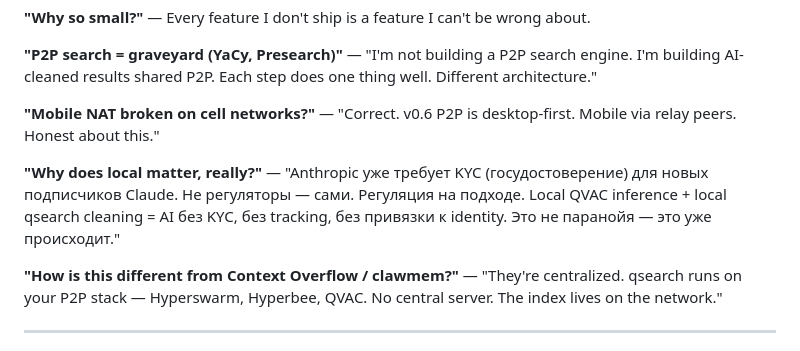
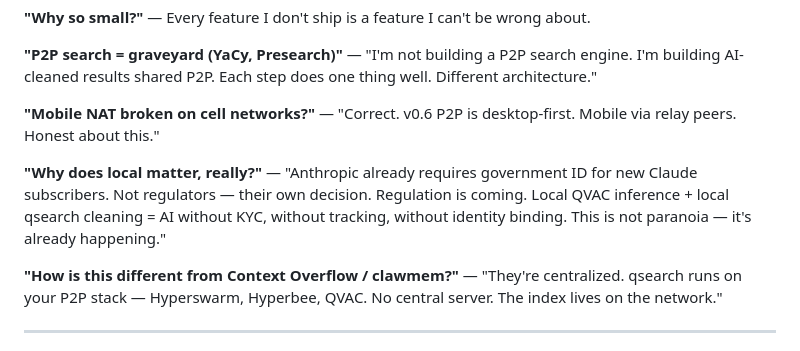
Before and after one commit to theYahia/qsearch, a Markdown page: docs/PITCH_NOTE.md, the part around the change. Rendered like a GitHub page.

Commit message:
fix: standardize pitch note formatting

```diff
--- a/docs/PITCH_NOTE.md
+++ b/docs/PITCH_NOTE.md
@@ -151,7 +151,7 @@ QVAC SDK has embeddings but **no RAG module**. Hyperbee has P2P storage but **no
 
 **"Mobile NAT broken on cell networks?"** — "Correct. v0.6 P2P is desktop-first. Mobile via relay peers. Honest about this."
 
-**"Why does local matter, really?"** — "Anthropic уже требует KYC (госудостоверение) для новых подписчиков Claude. Не регуляторы — сами. Регуляция на подходе. Local QVAC inference + local qsearch cleaning = AI без KYC, без tracking, без привязки к identity. Это не паранойя — это уже происходит."
+**"Why does local matter, really?"** — "Anthropic already requires government ID for new Claude subscribers. Not regulators — their own decision. Regulation is coming. Local QVAC inference + local qsearch cleaning = AI without KYC, without tracking, without identity binding. This is not paranoia — it's already happening."
 
 **"How is this different from Context Overflow / clawmem?"** — "They're centralized. qsearch runs on your P2P stack — Hyperswarm, Hyperbee, QVAC. No central server. The index lives on the network."
 
```
